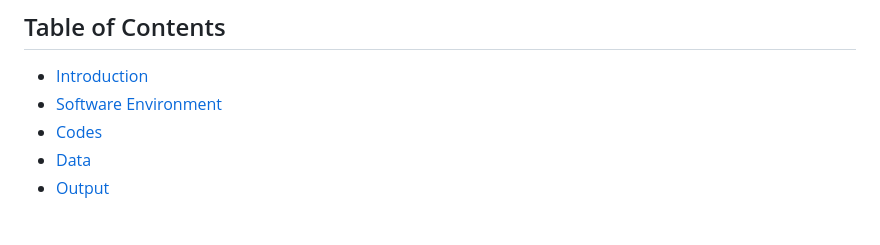
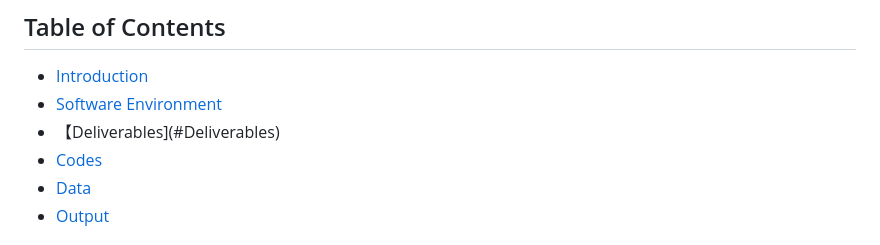
Before and after one commit to qinip/PPOL6801_Replication, a Markdown page: README.md, the part around the change. Drawn GitHub-style.

```diff
--- a/README.md
+++ b/README.md
@@ -3,6 +3,7 @@
 ## Table of Contents
 - [Introduction](#Introduction)
 - [Software Environment](#Software-Environment)
+- 【Deliverables](#Deliverables)
 - [Codes](#codes)
 - [Data](#data)
 - [Output](#output)
```
